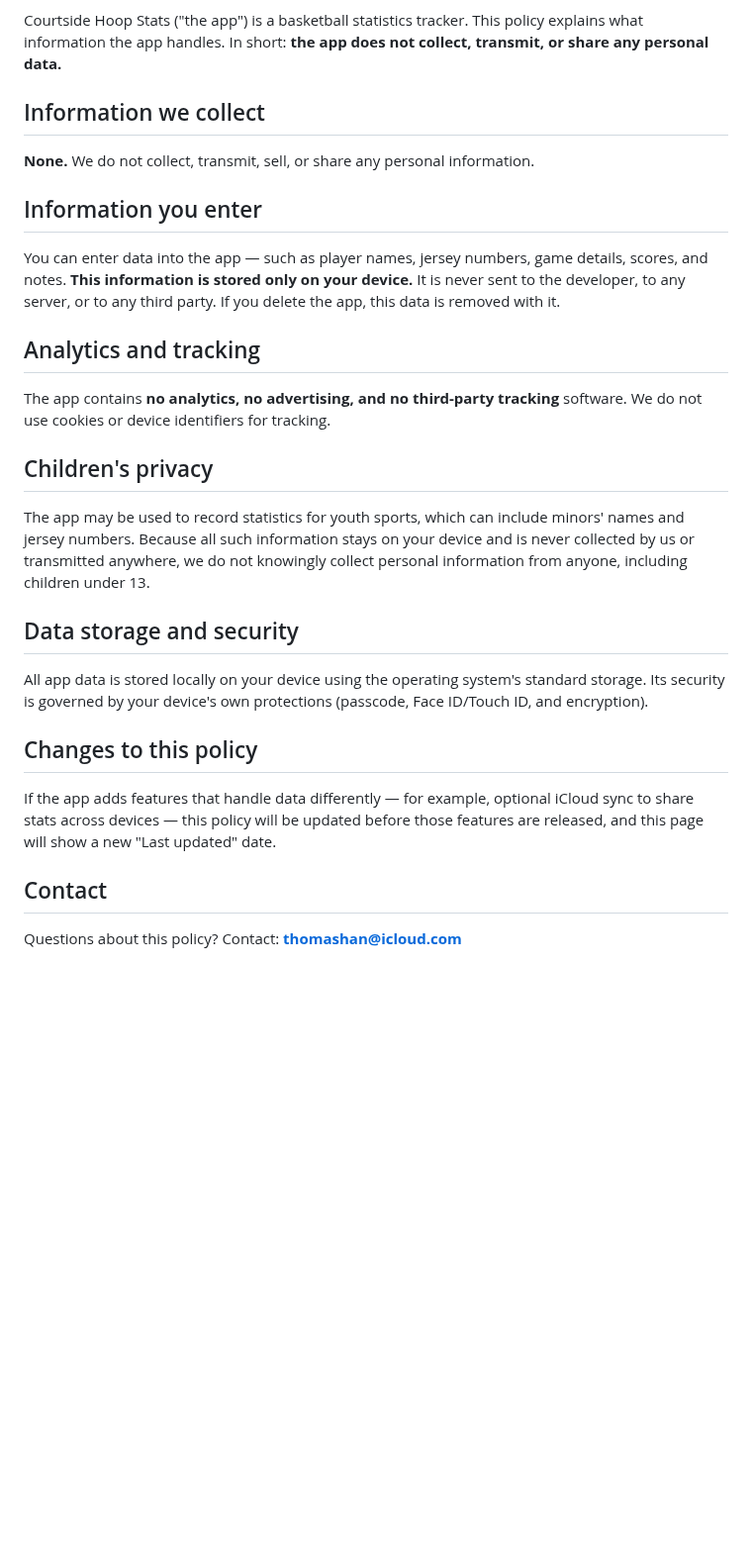
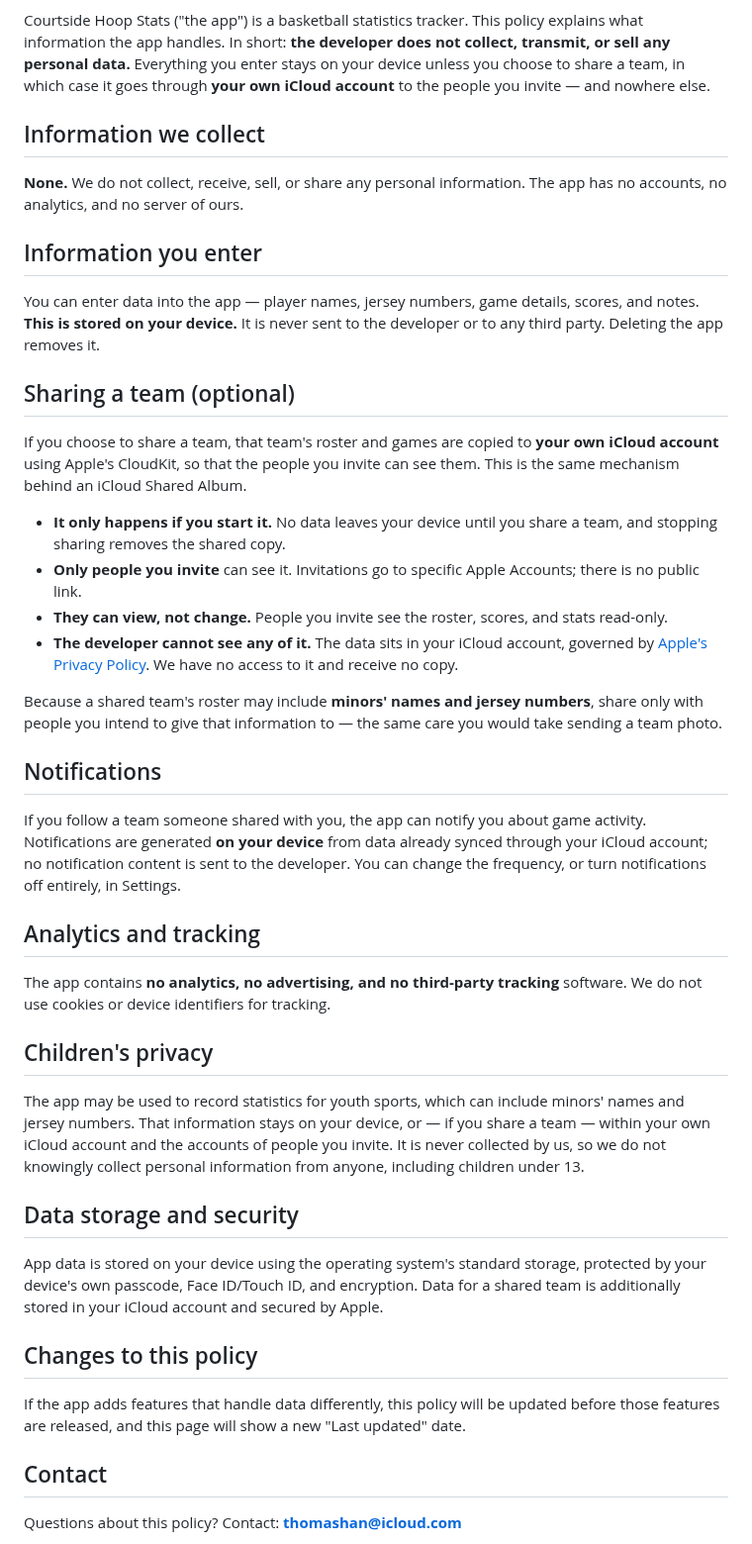
Before and after one commit to thomashan1/courtside-hoop-stats, a Markdown page: docs/PRIVACY_POLICY.md, the part around one of its changes. Shown at 99% size. Rendered like a GitHub page; blank space fills up the shorter version.

```diff
--- a/docs/PRIVACY_POLICY.md
+++ b/docs/PRIVACY_POLICY.md
@@ -4,18 +4,47 @@ _Last updated: July 21, 2026_
 
 Courtside Hoop Stats ("the app") is a basketball statistics tracker. This policy
-explains what information the app handles. In short: **the app does not collect,
-transmit, or share any personal data.**
+explains what information the app handles. In short: **the developer does not
+collect, transmit, or sell any personal data.** Everything you enter stays on
+your device unless you choose to share a team, in which case it goes through
+**your own iCloud account** to the people you invite — and nowhere else.
 
 ## Information we collect
 
-**None.** We do not collect, transmit, sell, or share any personal information.
+**None.** We do not collect, receive, sell, or share any personal information.
+The app has no accounts, no analytics, and no server of ours.
 
 ## Information you enter
 
-You can enter data into the app — such as player names, jersey numbers, game
-details, scores, and notes. **This information is stored only on your device.**
-It is never sent to the developer, to any server, or to any third party. If you
-delete the app, this data is removed with it.
+You can enter data into the app — player names, jersey numbers, game details,
+scores, and notes. **This is stored on your device.** It is never sent to the
+developer or to any third party. Deleting the app removes it.
+
+## Sharing a team (optional)
+
+If you choose to share a team, that team's roster and games are copied to
+**your own iCloud account** using Apple's CloudKit, so that the people you invite
+can see them. This is the same mechanism behind an iCloud Shared Album.
+
+- **It only happens if you start it.** No data leaves your device until you share
+  a team, and stopping sharing removes the shared copy.
+- **Only people you invite** can see it. Invitations go to specific Apple
+  Accounts; there is no public link.
+- **They can view, not change.** People you invite see the roster, scores, and
+  stats read-only.
+- **The developer cannot see any of it.** The data sits in your iCloud account,
+  governed by [Apple's Privacy Policy](https://www.apple.com/legal/privacy/).
+  We have no access to it and receive no copy.
+
+Because a shared team's roster may include **minors' names and jersey numbers**,
+share only with people you intend to give that information to — the same care you
+would take sending a team photo.
+
+## Notifications
+
+If you follow a team someone shared with you, the app can notify you about game
+activity. Notifications are generated **on your device** from data already synced
+through your iCloud account; no notification content is sent to the developer.
+You can change the frequency, or turn notifications off entirely, in Settings.
 
 ## Analytics and tracking
 
@@ -25,21 +54,23 @@ software. We do not use cookies or device identifiers for tracking.
 ## Children's privacy
 
 The app may be used to record statistics for youth sports, which can include
-minors' names and jersey numbers. Because all such information stays on your
-device and is never collected by us or transmitted anywhere, we do not knowingly
-collect personal information from anyone, including children under 13.
+minors' names and jersey numbers. That information stays on your device, or —
+if you share a team — within your own iCloud account and the accounts of people
+you invite. It is never collected by us, so we do not knowingly collect personal
+information from anyone, including children under 13.
 
 ## Data storage and security
 
-All app data is stored locally on your device using the operating system's
-standard storage. Its security is governed by your device's own protections
-(passcode, Face ID/Touch ID, and encryption).
+App data is stored on your device using the operating system's standard storage,
+protected by your device's own passcode, Face ID/Touch ID, and encryption. Data
+for a shared team is additionally stored in your iCloud account and secured by
+Apple.
 
 ## Changes to this policy
 
-If the app adds features that handle data differently — for example, optional
-iCloud sync to share stats across devices — this policy will be updated before
-those features are released, and this page will show a new "Last updated" date.
+If the app adds features that handle data differently, this policy will be
+updated before those features are released, and this page will show a new
+"Last updated" date.
 
 ## Contact
 
```
Also changed, not shown: other parts of docs/PRIVACY_POLICY.md (+1 -1 lines), docs/img/11-following-game.png, 1 other file.
